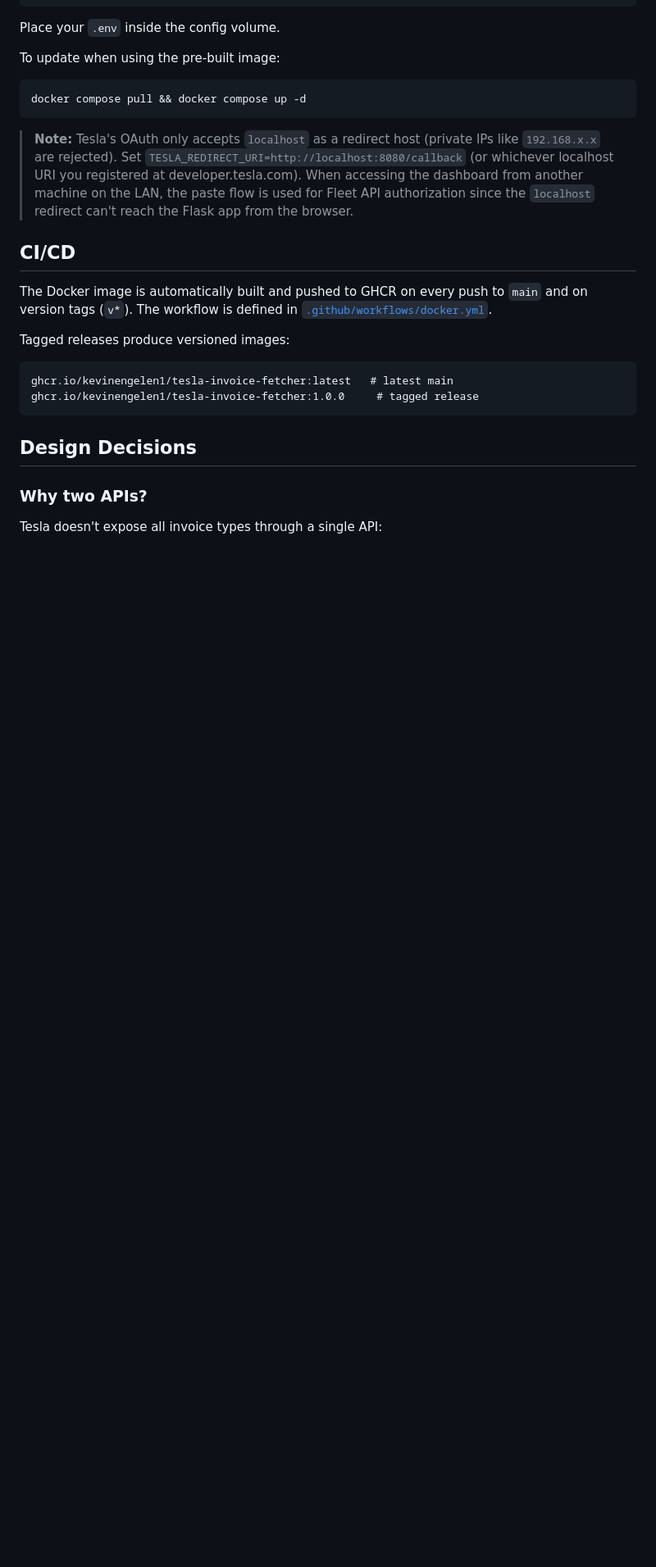
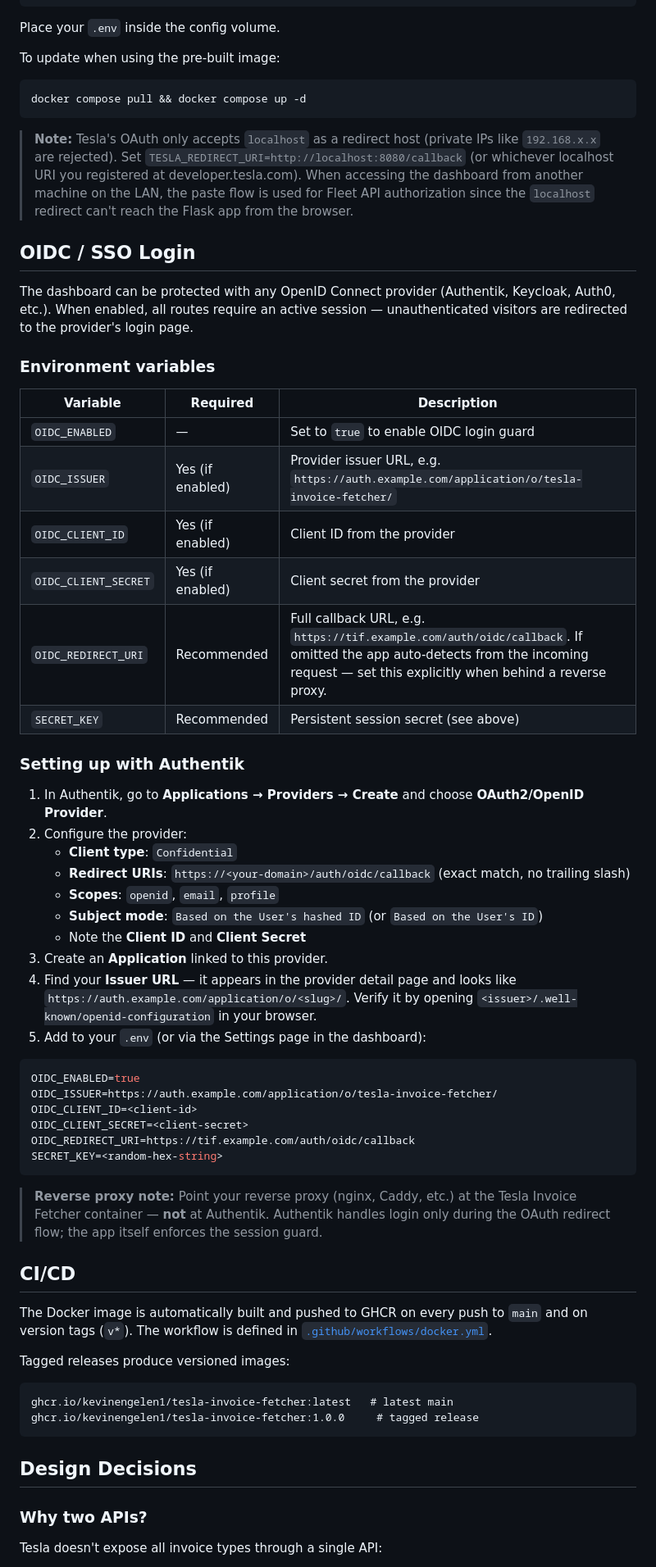
Before and after one commit to Kevinengelen1/tesla-invoice-fetcher, a Markdown page: README.md, the part around one of its changes. Shown at 82% size. Rendered like a GitHub page; blank space fills up the shorter version.

Commit message:
feat: add OIDC login support and enhance README with configuration details

````diff
--- a/README.md
+++ b/README.md
@@ -111,6 +115,45 @@ docker compose pull && docker compose up -d
 
 > **Note:** Tesla's OAuth only accepts `localhost` as a redirect host (private IPs like `192.168.x.x` are rejected). Set `TESLA_REDIRECT_URI=http://localhost:8080/callback` (or whichever localhost URI you registered at developer.tesla.com). When accessing the dashboard from another machine on the LAN, the paste flow is used for Fleet API authorization since the `localhost` redirect can't reach the Flask app from the browser.
 
+## OIDC / SSO Login
+
+The dashboard can be protected with any OpenID Connect provider (Authentik, Keycloak, Auth0, etc.). When enabled, all routes require an active session — unauthenticated visitors are redirected to the provider's login page.
+
+### Environment variables
+
+| Variable | Required | Description |
+|---|---|---|
+| `OIDC_ENABLED` | — | Set to `true` to enable OIDC login guard |
+| `OIDC_ISSUER` | Yes (if enabled) | Provider issuer URL, e.g. `https://auth.example.com/application/o/tesla-invoice-fetcher/` |
+| `OIDC_CLIENT_ID` | Yes (if enabled) | Client ID from the provider |
+| `OIDC_CLIENT_SECRET` | Yes (if enabled) | Client secret from the provider |
+| `OIDC_REDIRECT_URI` | Recommended | Full callback URL, e.g. `https://tif.example.com/auth/oidc/callback`. If omitted the app auto-detects from the incoming request — set this explicitly when behind a reverse proxy. |
+| `SECRET_KEY` | Recommended | Persistent session secret (see above) |
+
+### Setting up with Authentik
+
+1. In Authentik, go to **Applications → Providers → Create** and choose **OAuth2/OpenID Provider**.
+2. Configure the provider:
+   - **Client type**: `Confidential`
+   - **Redirect URIs**: `https://<your-domain>/auth/oidc/callback` (exact match, no trailing slash)
+   - **Scopes**: `openid`, `email`, `profile`
+   - **Subject mode**: `Based on the User's hashed ID` (or `Based on the User's ID`)
+   - Note the **Client ID** and **Client Secret**
+3. Create an **Application** linked to this provider.
+4. Find your **Issuer URL** — it appears in the provider detail page and looks like `https://auth.example.com/application/o/<slug>/`. Verify it by opening `<issuer>/.well-known/openid-configuration` in your browser.
+5. Add to your `.env` (or via the Settings page in the dashboard):
+
+```env
+OIDC_ENABLED=true
+OIDC_ISSUER=https://auth.example.com/application/o/tesla-invoice-fetcher/
+OIDC_CLIENT_ID=<client-id>
+OIDC_CLIENT_SECRET=<client-secret>
+OIDC_REDIRECT_URI=https://tif.example.com/auth/oidc/callback
+SECRET_KEY=<random-hex-string>
+```
+
+> **Reverse proxy note:** Point your reverse proxy (nginx, Caddy, etc.) at the Tesla Invoice Fetcher container — **not** at Authentik. Authentik handles login only during the OAuth redirect flow; the app itself enforces the session guard.
+
 ## CI/CD
 
 The Docker image is automatically built and pushed to GHCR on every push to `main` and on version tags (`v*`). The workflow is defined in [`.github/workflows/docker.yml`](.github/workflows/docker.yml).
````
Also changed, not shown: other parts of README.md (+7 -1 lines).
